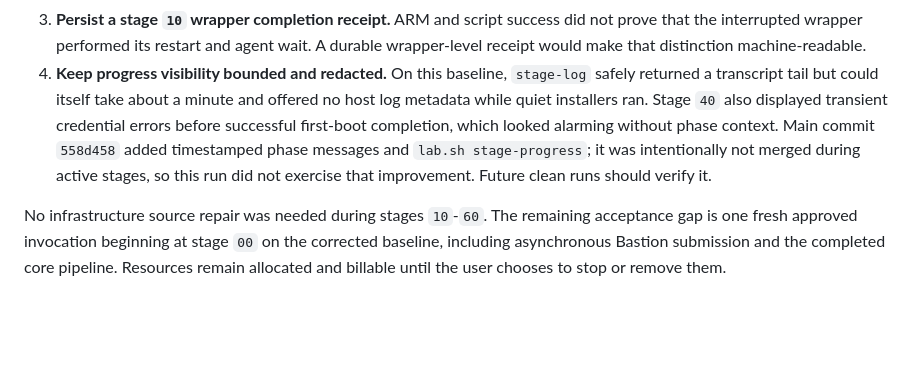
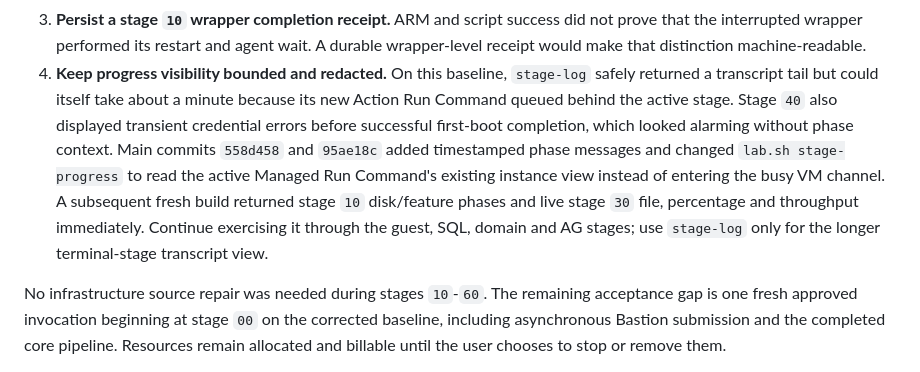
Before and after one commit to markgar/arc-jumpstart, a Markdown page: docs/02-clean-room-lessons.md, the part around the change. Drawn GitHub-style; blank space fills up the shorter version.

Commit message:
Record verified live progress behavior
Update the clean-room lessons with the immediate instance-view status path proven during the subsequent fresh build.

Co-authored-by: Copilot App <223556219+Copilot@users.noreply.github.com>

```diff
--- a/docs/02-clean-room-lessons.md
+++ b/docs/02-clean-room-lessons.md
@@ -200,12 +200,16 @@ not exercised or monitored in this recovery.
    machine-readable.
 4. **Keep progress visibility bounded and redacted.** On this baseline,
    `stage-log` safely returned a transcript tail but could itself take about a
-   minute and offered no host log metadata while quiet installers ran. Stage
-   `40` also displayed transient credential errors before successful first-boot
-   completion, which looked alarming without phase context. Main commit
-   `558d458` added timestamped phase messages and `lab.sh stage-progress`; it was
-   intentionally not merged during active stages, so this run did not exercise
-   that improvement. Future clean runs should verify it.
+   minute because its new Action Run Command queued behind the active stage.
+   Stage `40` also displayed transient credential errors before successful
+   first-boot completion, which looked alarming without phase context. Main
+   commits `558d458` and `95ae18c` added timestamped phase messages and changed
+   `lab.sh stage-progress` to read the active Managed Run Command's existing
+   instance view instead of entering the busy VM channel. A subsequent fresh
+   build returned stage `10` disk/feature phases and live stage `30` file,
+   percentage and throughput immediately. Continue exercising it through the
+   guest, SQL, domain and AG stages; use `stage-log` only for the longer
+   terminal-stage transcript view.
 
 No infrastructure source repair was needed during stages `10`-`60`. The
 remaining acceptance gap is one fresh approved invocation beginning at stage
```
